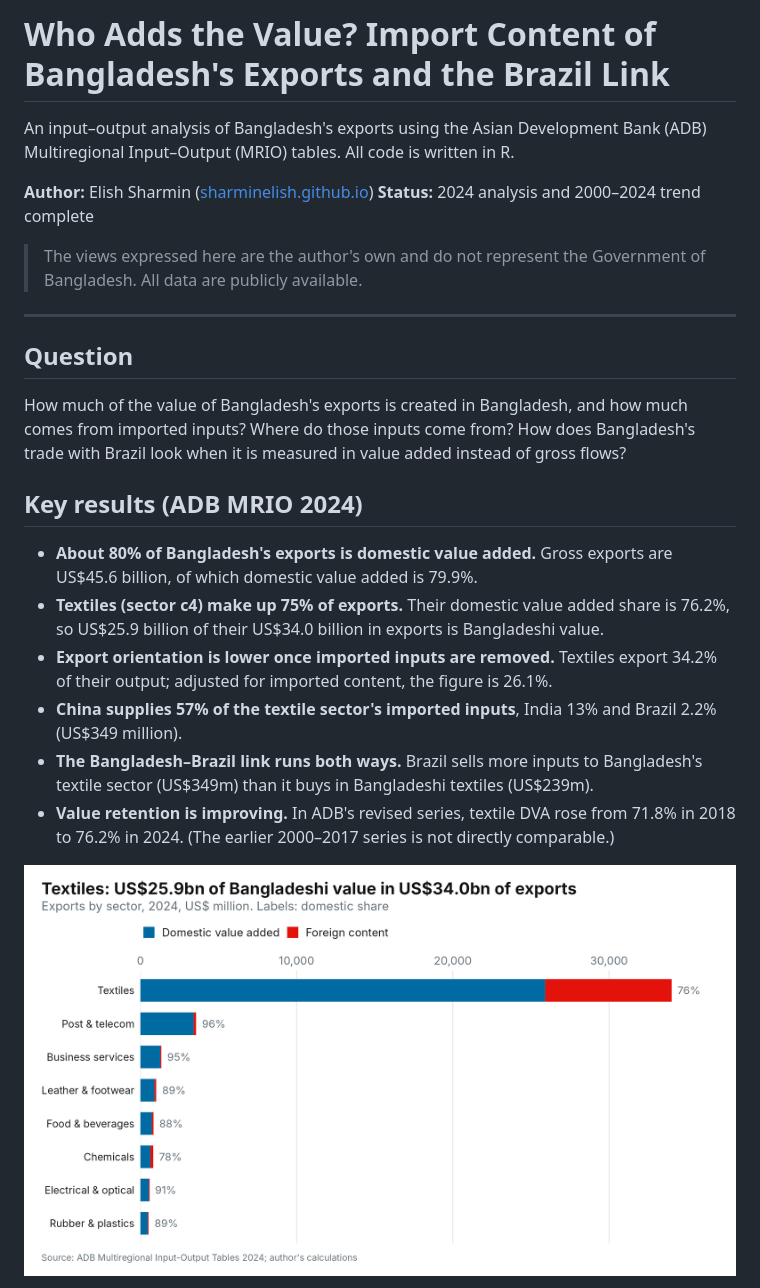
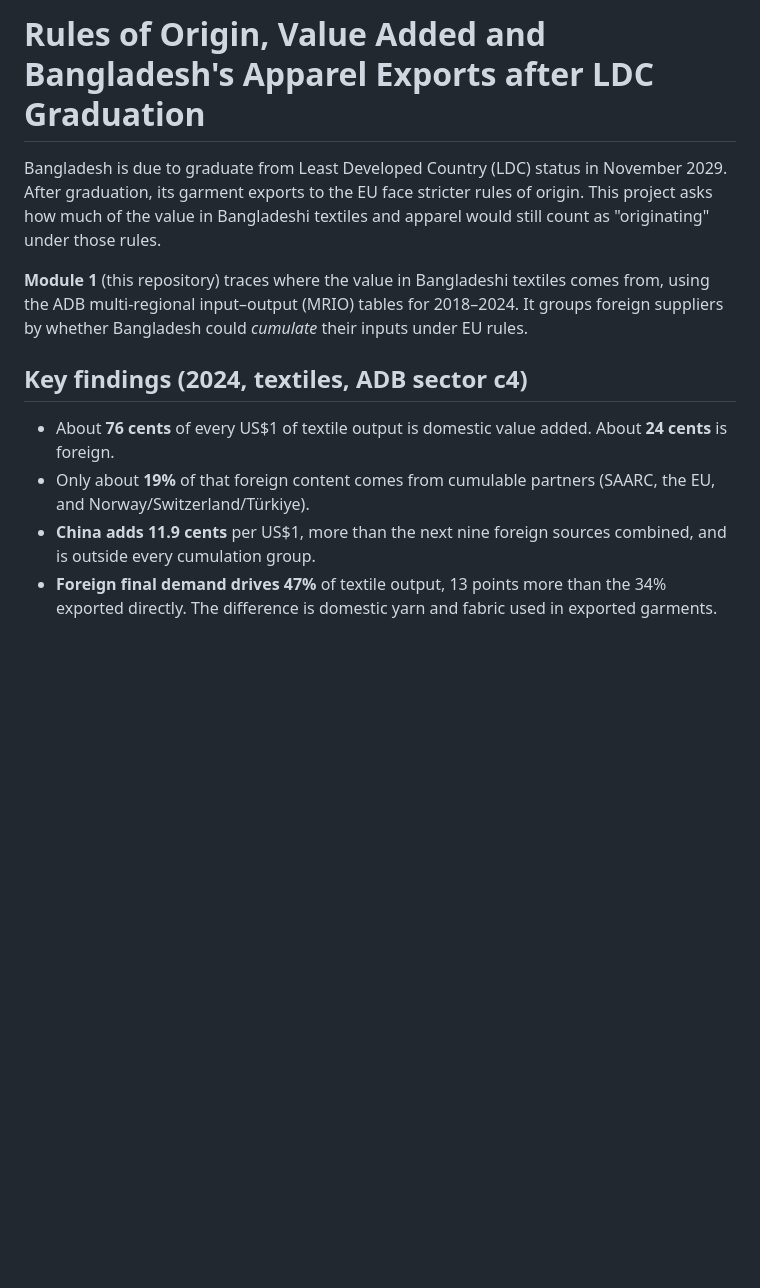
Before and after one commit to sharminelish/bangladesh-value-added-trade, a Markdown page: README.md, the part around one of its changes. Drawn GitHub-style; blank space fills up the shorter version.

```diff
--- a/README.md
+++ b/README.md
@@ -1,26 +1,13 @@
-# Who Adds the Value? Import Content of Bangladesh's Exports and the Brazil Link
+# Rules of Origin, Value Added and Bangladesh's Apparel Exports after LDC Graduation
 
-An input–output analysis of Bangladesh's exports using the Asian Development Bank (ADB) Multiregional Input–Output (MRIO) tables. All code is written in R.
+Bangladesh is due to graduate from Least Developed Country (LDC) status in November 2029. After graduation, its garment exports to the EU face stricter rules of origin. This project asks how much of the value in Bangladeshi textiles and apparel would still count as "originating" under those rules.
 
-**Author:** Elish Sharmin ([sharminelish.github.io](https://sharminelish.github.io))
-**Status:** 2024 analysis and 2000–2024 trend complete
+**Module 1** (this repository) traces where the value in Bangladeshi textiles comes from, using the ADB multi-regional input–output (MRIO) tables for 2018–2024. It groups foreign suppliers by whether Bangladesh could *cumulate* their inputs under EU rules.
 
-> The views expressed here are the author's own and do not represent the Government of Bangladesh. All data are publicly available.
+## Key findings (2024, textiles, ADB sector c4)
 
----
+- About **76 cents** of every US$1 of textile output is domestic value added. About **24 cents** is foreign.
+- Only about **19%** of that foreign content comes from cumulable partners (SAARC, the EU, and Norway/Switzerland/Türkiye).
+- **China adds 11.9 cents** per US$1, more than the next nine foreign sources combined, and is outside every cumulation group.
+- **Foreign final demand drives 47%** of textile output, 13 points more than the 34% exported directly. The difference is domestic yarn and fabric used in exported garments.
 
-## Question
-
-How much of the value of Bangladesh's exports is created in Bangladesh, and how much comes from imported inputs? Where do those inputs come from? How does Bangladesh's trade with Brazil look when it is measured in value added instead of gross flows?
-
-## Key results (ADB MRIO 2024)
-
-- **About 80% of Bangladesh's exports is domestic value added.** Gross exports are US$45.6 billion, of which domestic value added is 79.9%.
-- **Textiles (sector c4) make up 75% of exports.** Their domestic value added share is 76.2%, so US$25.9 billion of their US$34.0 billion in exports is Bangladeshi value.
-- **Export orientation is lower once imported inputs are removed.** Textiles export 34.2% of their output; adjusted for imported content, the figure is 26.1%.
-- **China supplies 57% of the textile sector's imported inputs**, India 13% and Brazil 2.2% (US$349 million).
-- **The Bangladesh–Brazil link runs both ways.** Brazil sells more inputs to Bangladesh's textile sector (US$349m) than it buys in Bangladeshi textiles (US$239m).
-- **Value retention is improving.** In ADB's revised series, textile DVA rose from 71.8% in 2018 to 76.2% in 2024. (The earlier 2000–2017 series is not directly comparable.)
-
-![Domestic vs foreign value by sector](01_sector_dva_stacked.png)
-
```
Also changed, not shown: other parts of README.md (+37 -61 lines), m1_export_vs_foreign_driven.png (added), m1_foreign_content_by_group.png (added), m1_top_foreign_sources.png (added), 12 other files.
